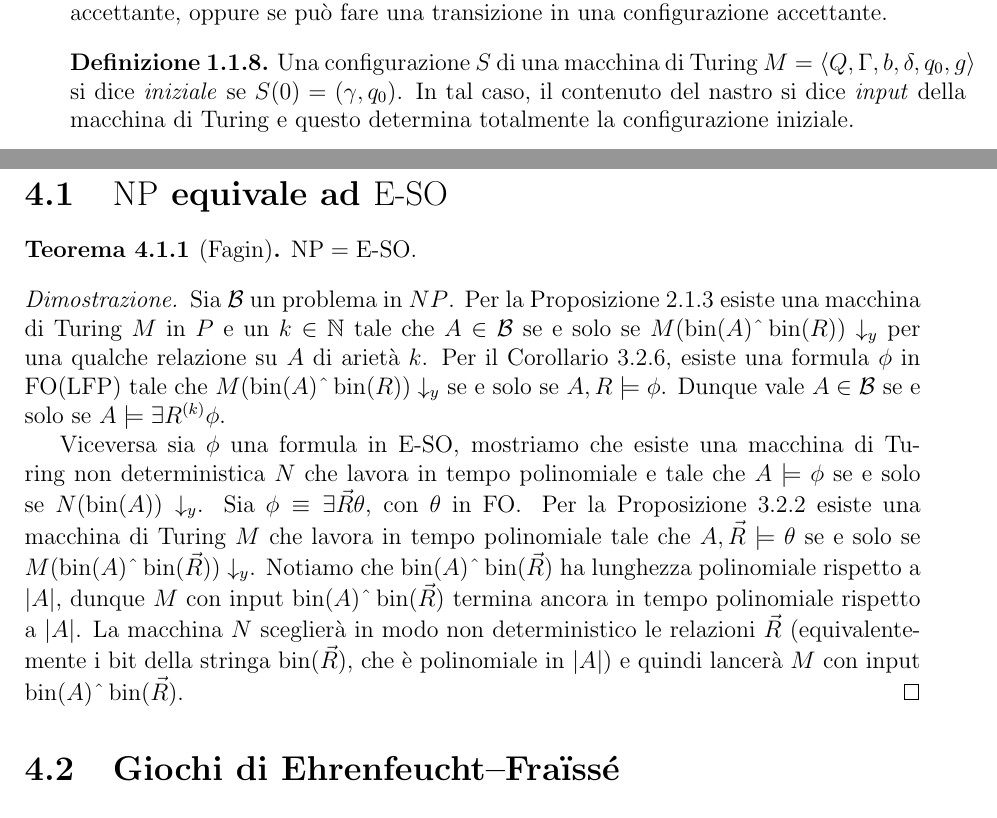
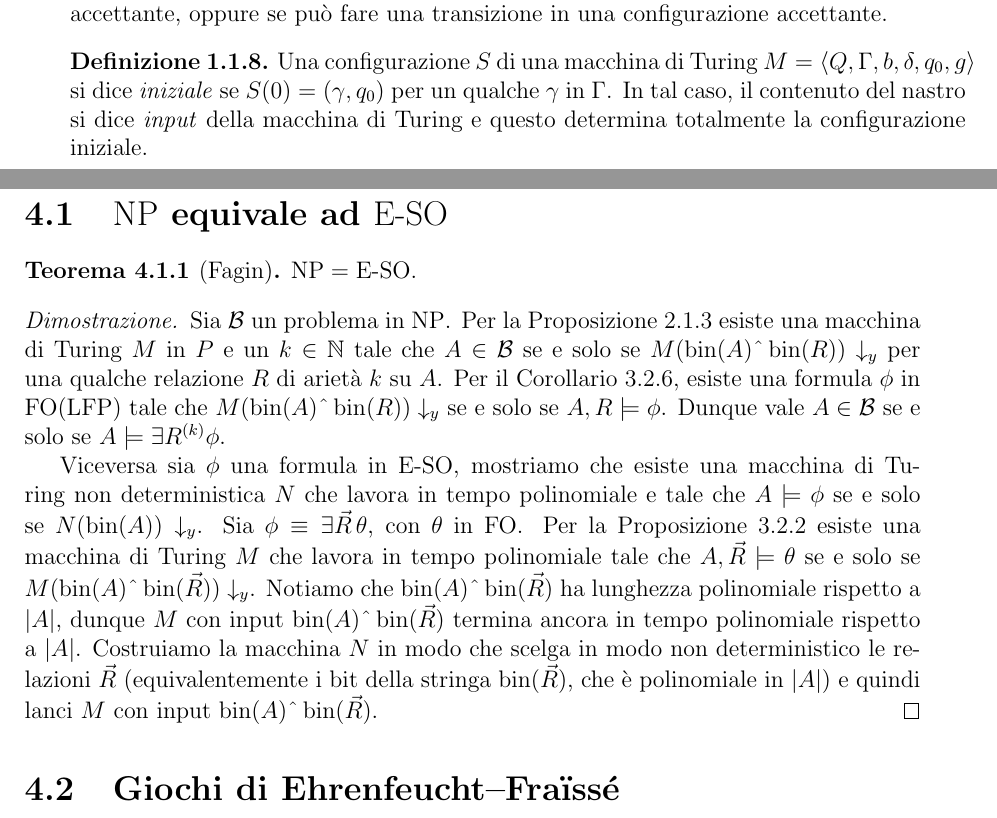
Before and after one commit to giove91/appunti-tdc, a LaTeX book (main.tex, which reads chapter_basics.tex, chapter_np.tex): two parts of pages 6 and 25 of 28, joined at a grey line, cut so that both start at the same text. Compiled offline with pdfLaTeX.

Commit message:
Vari aggiustamenti.

```diff
--- a/chapter_basics.tex
+++ b/chapter_basics.tex
@@ -113,7 +113,7 @@ configurazione di una macchina di Turing:
 \begin{definizione}
  Una configurazione $S$ di una macchina di Turing
  $M=\langle Q, \Gamma, b, \delta, q_0, g \rangle$ si dice \emph{iniziale} se
- $S(0) = (\gamma, q_0)$. In tal caso, il contenuto del nastro
+ $S(0) = (\gamma, q_0)$ per un qualche $\gamma$ in $\Gamma$. In tal caso, il contenuto del nastro
  si dice \emph{input} della macchina di Turing e questo determina totalmente
  la configurazione iniziale.
 %  Una configurazione $S$ si dice \emph{terminale} se lo stato della macchina
--- a/chapter_np.tex
+++ b/chapter_np.tex
@@ -7,10 +7,10 @@
   $\NP = \ESO$.
 \end{teorema}
 \begin{proof}
- Sia $\B$ un problema in $NP$. Per la Proposizione \ref{prop:caratterizzazione-np}
+ Sia $\B$ un problema in $\NP$. Per la Proposizione \ref{prop:caratterizzazione-np}
  esiste una macchina di Turing $M$ in $P$ e un $k \in \N$ tale che
  $A \in \B$ se e solo se $M(\bin(A)\string^\bin(R))\downarrow_y$ per una qualche
- relazione su $A$ di arietà $k$.
+ relazione $R$ di arietà $k$ su $A$.
  Per il Corollario \ref{cor:P-subset-FO(LFP)}, esiste una formula $\phi$
  in $\FO(\LFP)$ tale che $M(\bin(A)\string^\bin(R))\downarrow_y$ se e solo se
  $A,R \models \phi$. Dunque vale $A \in \B$ se e solo se
@@ -19,15 +19,16 @@
  Viceversa sia $\phi$ una formula in $\ESO$, mostriamo che esiste una macchina
  di Turing non deterministica $N$ che lavora in tempo polinomiale e
  tale che $A \models \phi$ se e solo se $N(\bin(A))\downarrow_y$.
- Sia $\phi \equiv \exists \vec{R} \theta$, con $\theta$ in $\FO$.
+ Sia $\phi \equiv \exists \vec{R}\,\theta$, con $\theta$ in $\FO$.
  Per la Proposizione \ref{prop:FO(LFP)-subset-P} esiste una macchina di Turing
  $M$ che lavora in tempo polinomiale tale che $A,\vec{R} \models \theta$
  se e solo se $M(\bin(A)\string^\bin(\vec{R}))\downarrow_y$.
  Notiamo che $\bin(A)\string^\bin(\vec{R})$ ha lunghezza polinomiale
  rispetto a $|A|$, dunque $M$ con input $\bin(A)\string^\bin(\vec{R})$ termina ancora
- in tempo polinomiale rispetto a $|A|$. La macchina $N$ sceglierà
+ in tempo polinomiale rispetto a $|A|$. Costruiamo la macchina $N$
+ in modo che scelga
  in modo non deterministico le relazioni $\vec{R}$ (equivalentemente i bit
- della stringa $\bin(\vec{R})$, che è polinomiale in $|A|$) e quindi lancerà
+ della stringa $\bin(\vec{R})$, che è polinomiale in $|A|$) e quindi lanci
  $M$ con input $\bin(A)\string^\bin(\vec{R})$.
 \end{proof}
 
```
Also changed, not shown: Makefile, chapter_basics.tex (5 more changed lines).
